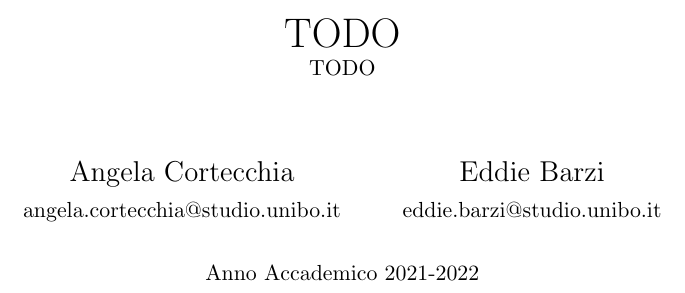
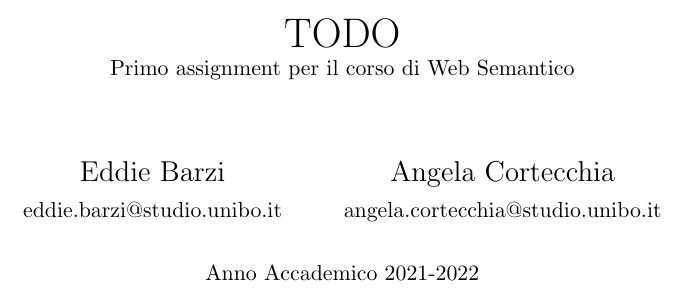
Before and after one commit to angelacorte/SemanticWeb-Assignment01, a LaTeX document (index.tex): part of page 1 of 7, cut so that both start at the same text. Compiled offline with pdfLaTeX.

Commit message:
modify index

```diff
--- a/index.tex
+++ b/index.tex
@@ -10,7 +10,7 @@
 \usepackage{natbib}
 
 \title{\LARGE
-    TODO \\ \small TODO
+    TODO \\ \small Primo assignment per il corso di Web Semantico
 }
 
 % Consider watching:
@@ -18,9 +18,9 @@
 % https://www.youtube.com/watch?v=XTFWaV55uDo
 
 \author{
+    Eddie Barzi \\ \small eddie.barzi@studio.unibo.it
+    \and
     Angela Cortecchia \\ \small angela.cortecchia@studio.unibo.it
-    \and
-    Eddie Barzi \\ \small eddie.barzi@studio.unibo.it
 }
 
 \date{\small Anno Accademico 2021-2022}
```
